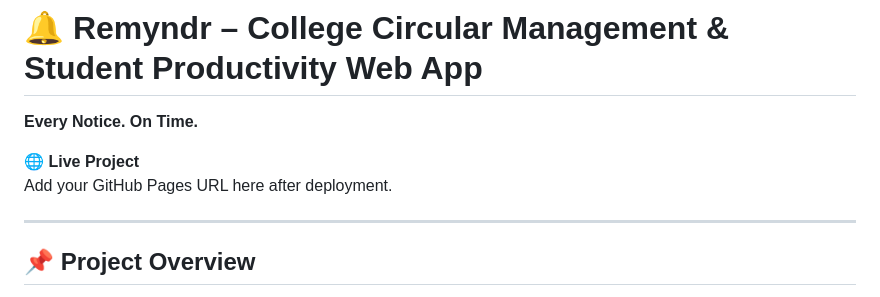
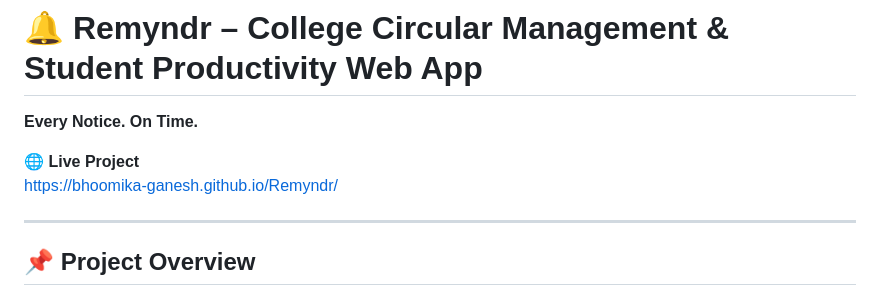
Before and after one commit to bhoomika-ganesh/Remyndr, a Markdown page: README.md, the part around the change. Rendered like a GitHub page.

```diff
--- a/README.md
+++ b/README.md
@@ -3,7 +3,7 @@
 **Every Notice. On Time.**
 
 🌐 **Live Project**
-Add your GitHub Pages URL here after deployment.
+ https://bhoomika-ganesh.github.io/Remyndr/
 
 ---
 
```
